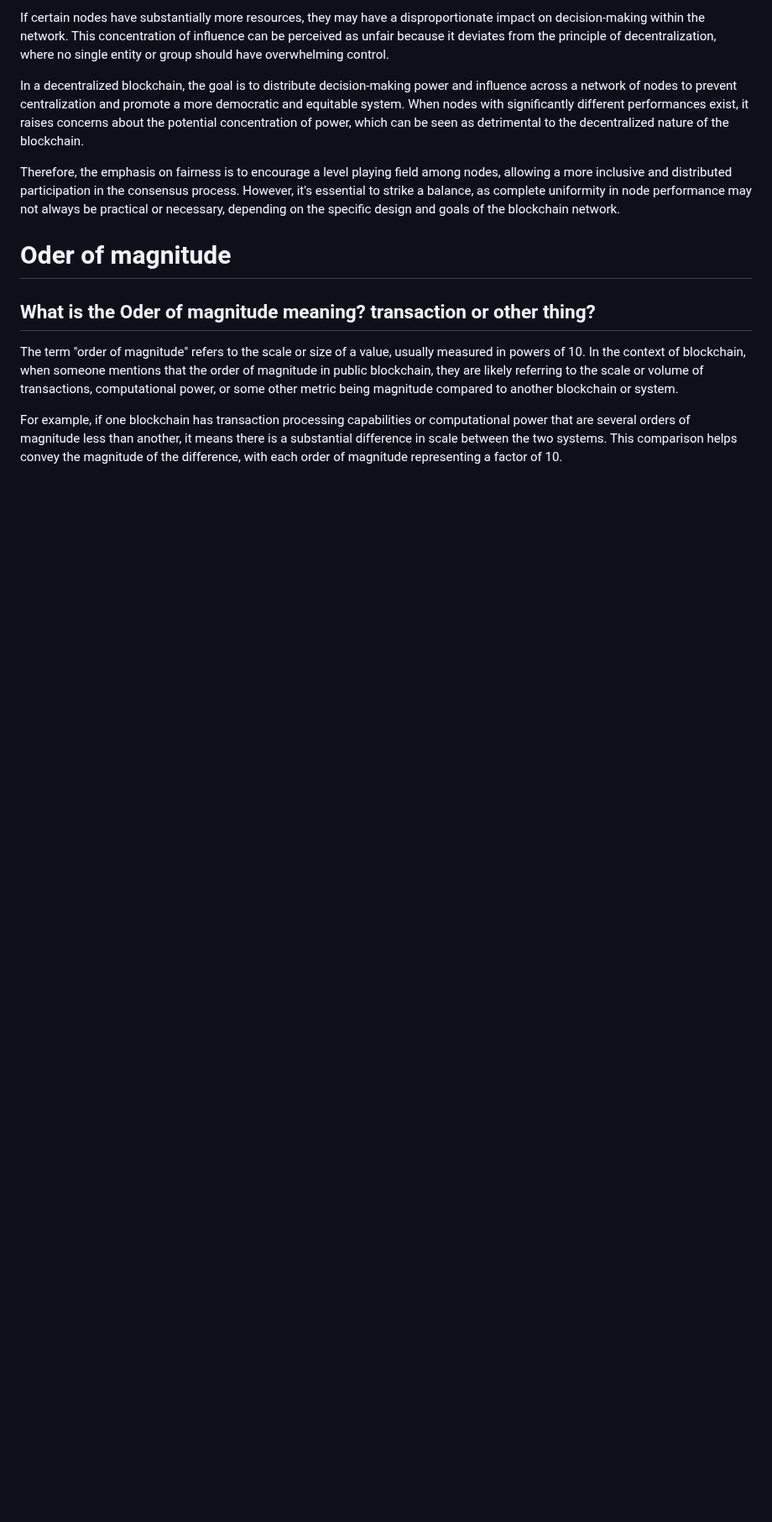
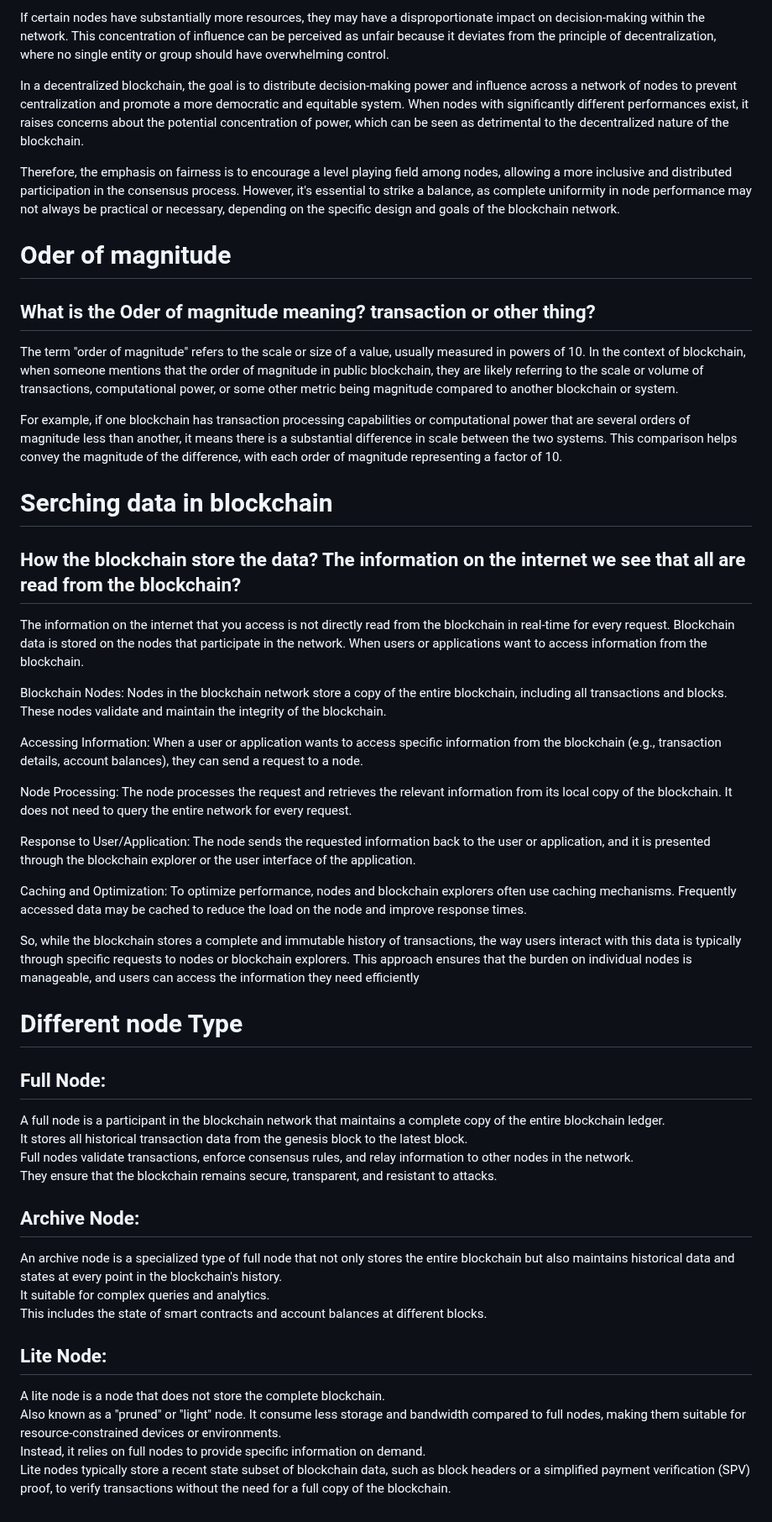
Before and after one commit to JasonChen990513/Blockchain-Certified-Developer-Course-Tijarah, a Markdown page: My_Question/Question.md, the part around the change. Shown at 84% size. GitHub-like rendering; blank space fills up the shorter version.

```diff
--- a/My_Question/Question.md
+++ b/My_Question/Question.md
@@ -47,3 +47,39 @@ Therefore, the emphasis on fairness is to encourage a level playing field among
 The term "order of magnitude" refers to the scale or size of a value, usually measured in powers of 10. In the context of blockchain, when someone mentions that the order of magnitude in public blockchain, they are likely referring to the scale or volume of transactions, computational power, or some other metric being magnitude compared to another blockchain or system.
 
 For example, if one blockchain has transaction processing capabilities or computational power that are several orders of magnitude less than another, it means there is a substantial difference in scale between the two systems. This comparison helps convey the magnitude of the difference, with each order of magnitude representing a factor of 10.
+
+
+# Serching data in blockchain
+## How the blockchain store the data? The information on the internet we see that all are read from the blockchain?
+The information on the internet that you access is not directly read from the blockchain in real-time for every request. Blockchain data is stored on the nodes that participate in the network. When users or applications want to access information from the blockchain.
+
+Blockchain Nodes: Nodes in the blockchain network store a copy of the entire blockchain, including all transactions and blocks. These nodes validate and maintain the integrity of the blockchain.
+
+Accessing Information: When a user or application wants to access specific information from the blockchain (e.g., transaction details, account balances), they can send a request to a node.
+
+Node Processing: The node processes the request and retrieves the relevant information from its local copy of the blockchain. It does not need to query the entire network for every request.
+
+Response to User/Application: The node sends the requested information back to the user or application, and it is presented through the blockchain explorer or the user interface of the application.
+
+Caching and Optimization: To optimize performance, nodes and blockchain explorers often use caching mechanisms. Frequently accessed data may be cached to reduce the load on the node and improve response times.
+
+So, while the blockchain stores a complete and immutable history of transactions, the way users interact with this data is typically through specific requests to nodes or blockchain explorers. This approach ensures that the burden on individual nodes is manageable, and users can access the information they need efficiently
+
+
+# Different node Type
+## Full Node:
+A full node is a participant in the blockchain network that maintains a complete copy of the entire blockchain ledger.
+It stores all historical transaction data from the genesis block to the latest block.
+Full nodes validate transactions, enforce consensus rules, and relay information to other nodes in the network.
+They ensure that the blockchain remains secure, transparent, and resistant to attacks.
+
+## Archive Node:
+An archive node is a specialized type of full node that not only stores the entire blockchain but also maintains historical data and states at every point in the blockchain's history.
+It suitable for complex queries and analytics.
+This includes the state of smart contracts and account balances at different blocks.
+
+## Lite Node:
+A lite node is a node that does not store the complete blockchain.
+Also known as a "pruned" or "light" node. It consume less storage and bandwidth compared to full nodes, making them suitable for resource-constrained devices or environments.
+Instead, it relies on full nodes to provide specific information on demand.
+Lite nodes typically store a recent state subset of blockchain data, such as block headers or a simplified payment verification (SPV) proof, to verify transactions without the need for a full copy of the blockchain.
```
